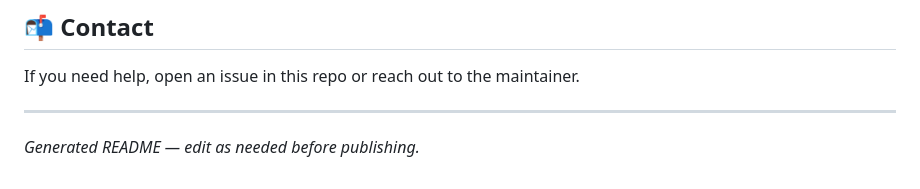
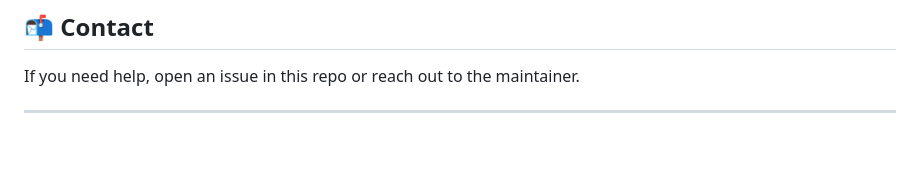
Before and after one commit to Aaksh26at/Algerian_Fire_Forest, a Markdown page: README.md, the part around the change. Drawn GitHub-style; blank space fills up the shorter version.

```diff
--- a/README.md
+++ b/README.md
@@ -169,5 +169,3 @@ Choose a license (e.g., MIT) and add a `LICENSE` file if you want to make this r
 If you need help, open an issue in this repo or reach out to the maintainer.
 
 ---
-
-*Generated README — edit as needed before publishing.*
```
